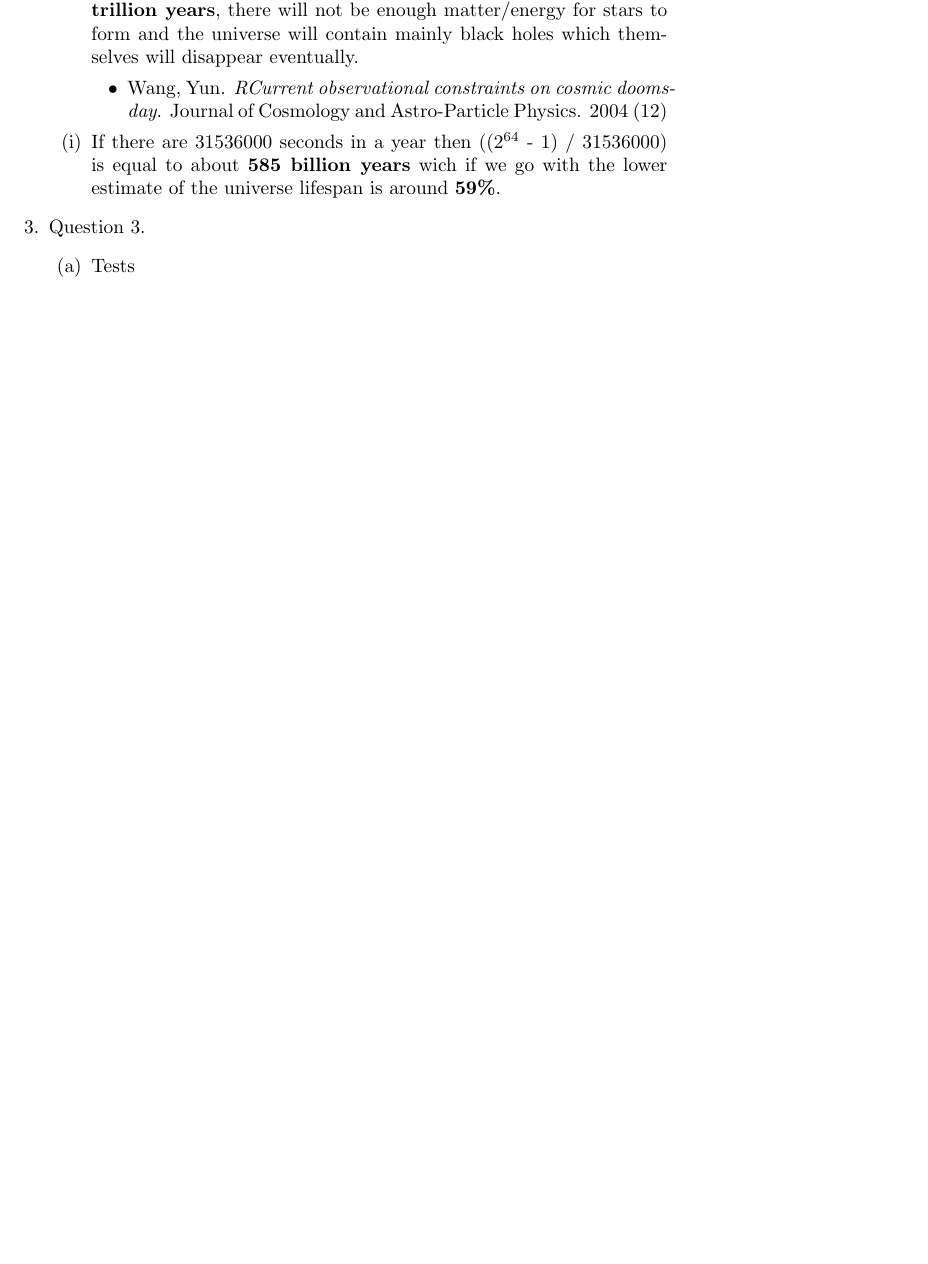
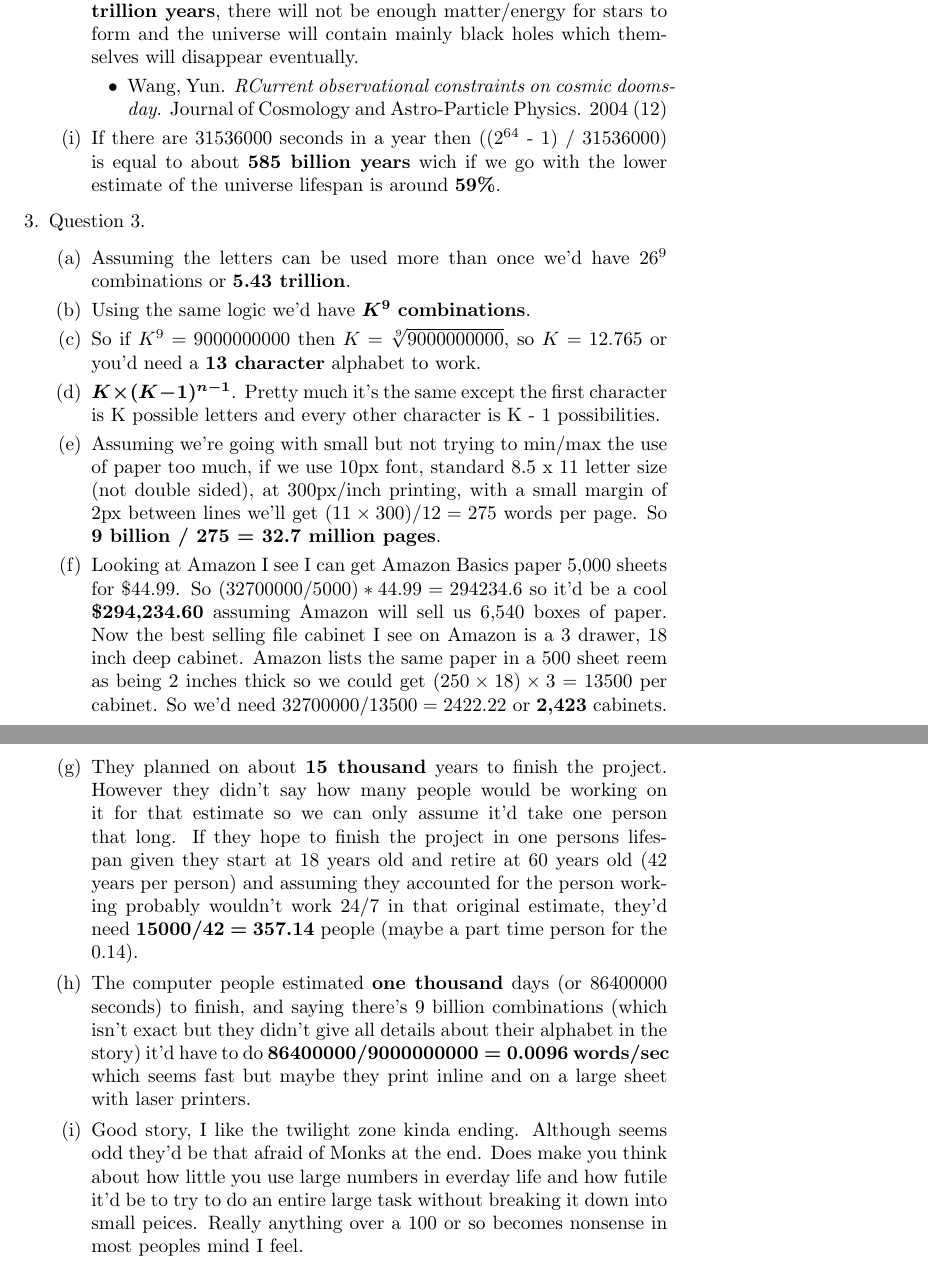
Before and after one commit to mattwhitesides/CS5200, a LaTeX problem sheet (Homework/1/LaTex/main.tex): part of page 2 of 3 before the commit and two parts of pages 2 and 3 of 4 after it, the two joined at a grey line, cut so that both start at the same text, the shorter picture padded with empty space. Compiled offline with pdfLaTeX.

Commit message:
Finished Q3

```diff
--- a/Homework/1/LaTex/main.tex
+++ b/Homework/1/LaTex/main.tex
@@ -2,6 +2,7 @@
 
 \usepackage{graphicx}
 \usepackage{hyperref}
+\usepackage{bm}
 
 %----------------------------------------------------------------------------------------
 %	ASSIGNMENT INFORMATION
@@ -84,7 +85,15 @@
 
   \item Question 3.
   \begin{enumerate}
-    \item Tests
+    \item Assuming the letters can be used more than once we'd have $26^{9}$ combinations or \textbf{5.43 trillion}.
+    \item Using the same logic we'd have \bm{$K^{9}$} \textbf{combinations}.
+    \item So if $K^{9} = 9000000000$ then $K = \sqrt[9]{9000000000}$, so $K = 12.765$ or you'd need a \textbf{13 character} alphabet to work.
+    \item \bm{$K\times (K - 1)^{n - 1}$}. Pretty much it's the same except the first character is K possible letters and every other character is K - 1 possibilities.
+    \item Assuming we're going with small but not trying to min/max the use of paper too much, if we use 10px font, standard 8.5 x 11 letter size (not double sided), at 300px/inch printing, with a small margin of 2px between lines we'll get $(11\times 300) / 12 = 275$ words per page. So \textbf{9 billion / 275 = 32.7 million pages}.
+    \item Looking at Amazon I see I can get Amazon Basics paper 5,000 sheets for \$44.99. So $(32700000 / 5000) * 44.99 = 294234.6$ so it'd be a cool \textbf{\$294,234.60} assuming Amazon will sell us 6,540 boxes of paper. Now the best selling file cabinet I see on Amazon is a 3 drawer, 18 inch deep cabinet. Amazon lists the same paper in a 500 sheet reem as being 2 inches thick so we could get $(250\times 18)\times 3 = 13500$ per cabinet. So we'd need $32700000 / 13500 = 2422.22$ or \textbf{2,423} cabinets.
+    \item They planned on about \textbf{15 thousand} years to finish the project. However they didn't say how many people would be working on it for that estimate so we can only assume it'd take one person that long. If they hope to finish the project in one persons lifespan given they start at 18 years old and retire at 60 years old (42 years per person) and assuming they accounted for the person working probably wouldn't work 24/7 in that original estimate, they'd need \bm{$15000 / 42 = 357.14$} people (maybe a part time person for the 0.14).
+    \item The computer people estimated \textbf{one thousand} days (or 86400000 seconds) to finish, and saying there's 9 billion combinations (which isn't exact but they didn't give all details about their alphabet in the story) it'd have to do \bm{$86400000 / 9000000000 = 0.0096$} \textbf{words/sec} which seems fast but maybe they print inline and on a large sheet with laser printers.
+    \item Good story, I like the twilight zone kinda ending. Although seems odd they'd be that afraid of Monks at the end. Does make you think about how little you use large numbers in everday life and how futile it'd be to try to do an entire large task without breaking it down into small peices. Really anything over a 100 or so becomes nonsense in most peoples mind I feel.
   \end{enumerate}
 
 \end{enumerate}
```
